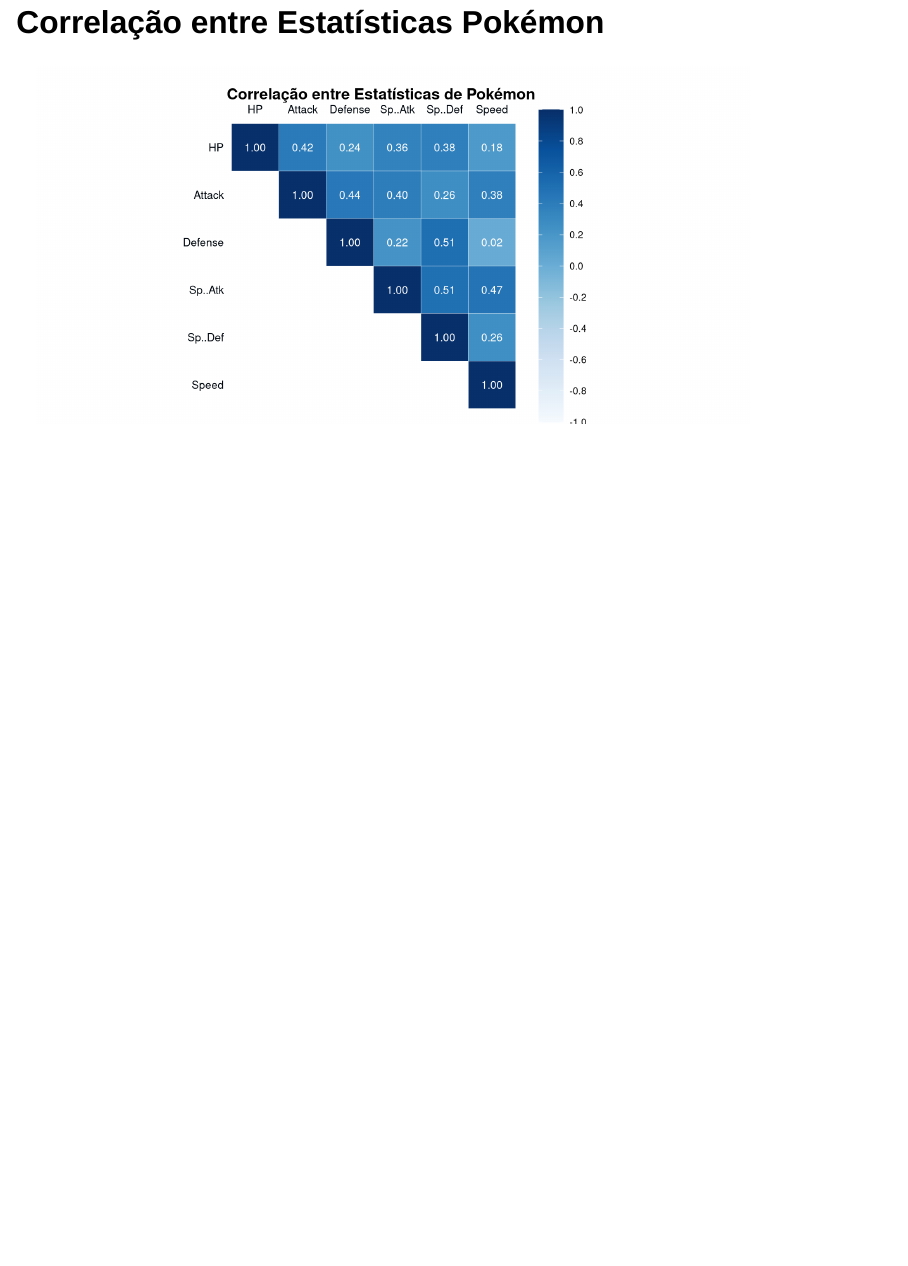
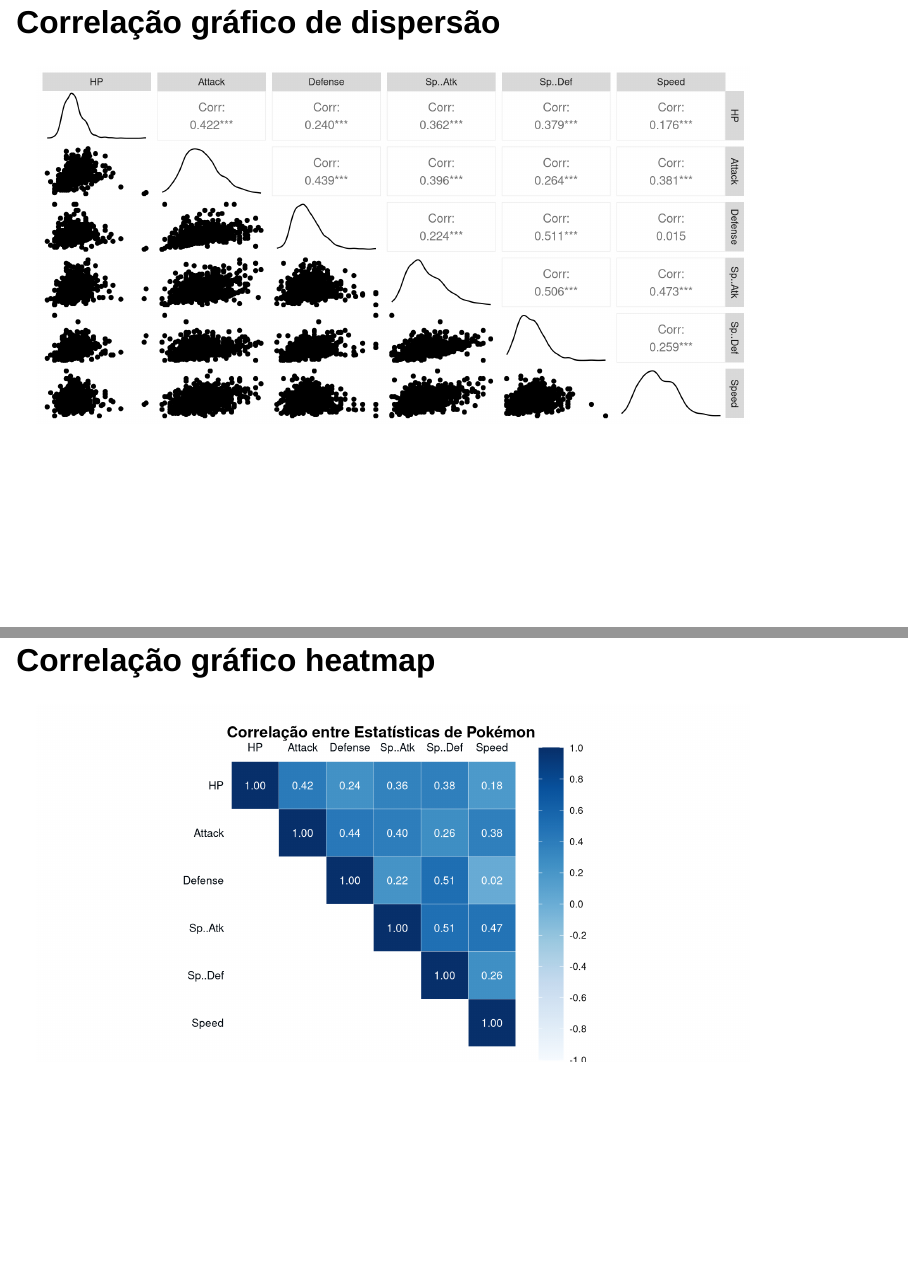
Before and after one commit to arend239/multivar_descritiva, a Quarto document (ppt_multivariada.qmd): page 7 of 7 before the commit and pages 7 and 8 of 8 after it, the two joined at a grey line. Rendered offline with R 4.5, knitr and Pandoc in place of Quarto, with nearby package versions; drawn as Slidy slides in place of the format the file asks for.

Commit message:
adicionando gráfico de dispersão

````diff
--- a/config/dd.scss
+++ b/config/dd.scss
@@ -8,7 +8,7 @@
 // Configurações base para todos os temas que podem opcionalmente ser substituidos
 
 // Background da apresentação
-$backgroundColor: #fcfbf9;
+$backgroundColor: white;
 
 // Primary/body text
 $mainFont: 'Jost', sans-serif;
--- a/ppt_multivariada.qmd
+++ b/ppt_multivariada.qmd
@@ -54,9 +54,35 @@
 
 ## Variáveis Contínuas
 ![](img/pokemon_03.png)
+```{r bibliotecas e dt, include=FALSE}
+library(GGally)
+library(tidyverse)
+library(corrplot)
+library(reshape2)
+library(viridisLite)
+library(viridis)
+library(RColorBrewer)
 
-## Correlação entre Estatísticas Pokémon
-```{r}
+dt <- read.csv("data/Pokemon.csv")
+```
+## Correlação gráfico de dispersão
+```{r dispersão, warning=FALSE, message=FALSE}
+
+dt_sem_name <- dt %>% select(HP, Attack, Defense, Sp..Atk, Sp..Def, Speed)
+
+ggpairs(
+  dt_sem_name,
+  axisLabels = "none" # Remove os rótulos dos eixos
+) +
+  theme(
+    panel.background = element_rect(fill = "white"),
+    plot.background = element_rect(fill = "white")
+  )
+```
+
+## Correlação gráfico heatmap
+
+```{r heatmap,warning=FALSE, message=FALSE}
 
 var_num <- c("HP", "Attack", "Defense", "Sp..Atk", "Sp..Def", "Speed")
 
````
Also changed, not shown: img/pokemon_02.png, ppt_multivariada.qmd (1 more changed lines), 1 other file.
